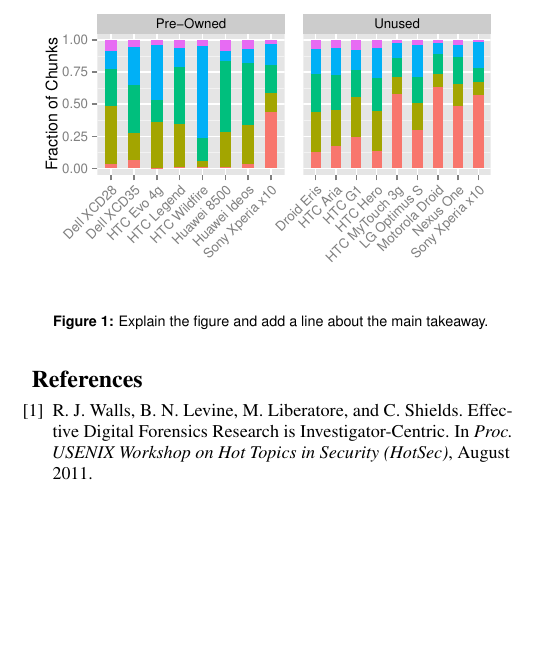
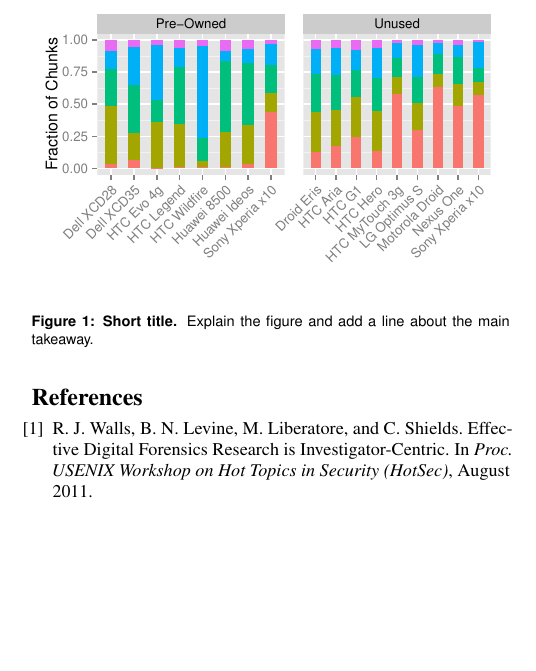
Before and after one commit to rjwalls/paper-template, a LaTeX paper (paper/paper.tex, which reads paper/intro.tex): part of one column of the page, cut so that both start at the same text. Compiled offline with pdfLaTeX; a LaTeX package or settings file that is missing is left out.

Commit message:
Update intro.tex

```diff
--- a/paper/intro.tex
+++ b/paper/intro.tex
@@ -11,6 +11,6 @@
 \centering
 \includegraphics[width=\columnwidth]{../figures/bar_chunk/bar_chunk_fraction.pdf}
 %\vspace{-1.0cm}
-\caption{Explain the figure and add a line about the main takeaway.}
+\caption{\textbf{Short title.} Explain the figure and add a line about the main takeaway.}
 \label{fig:bar}
 \end{figure}
```
